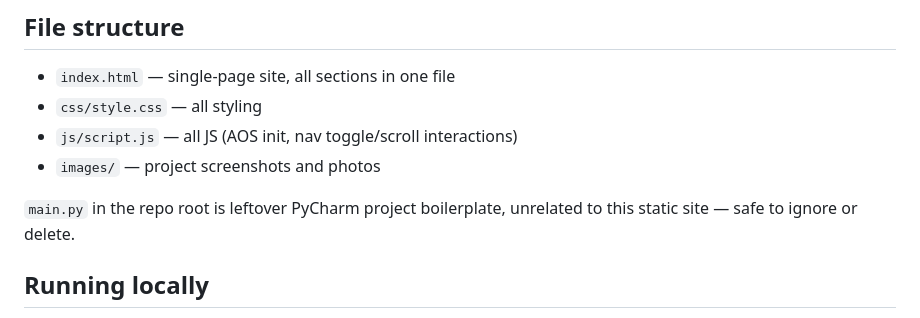
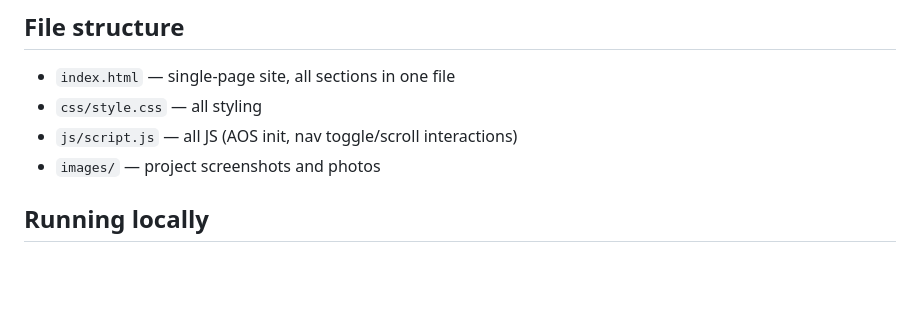
Before and after one commit to victorpedrosa-ds/victorpedrosa-ds.github.io, a Markdown page: CLAUDE.md, the part around the change. Rendered like a GitHub page; blank space fills up the shorter version.

Commit message:
Update CLAUDE.md to remove boilerplate note
Removed note about leftover PyCharm project boilerplate.

```diff
--- a/CLAUDE.md
+++ b/CLAUDE.md
@@ -18,8 +18,6 @@ Static personal portfolio website for **João Victor Pedrosa** (Data Analyst), b
 - `css/style.css` — all styling
 - `js/script.js` — all JS (AOS init, nav toggle/scroll interactions)
 - `images/` — project screenshots and photos
-
-`main.py` in the repo root is leftover PyCharm project boilerplate, unrelated to this static site — safe to ignore or delete.
 
 ## Running locally
 
```
